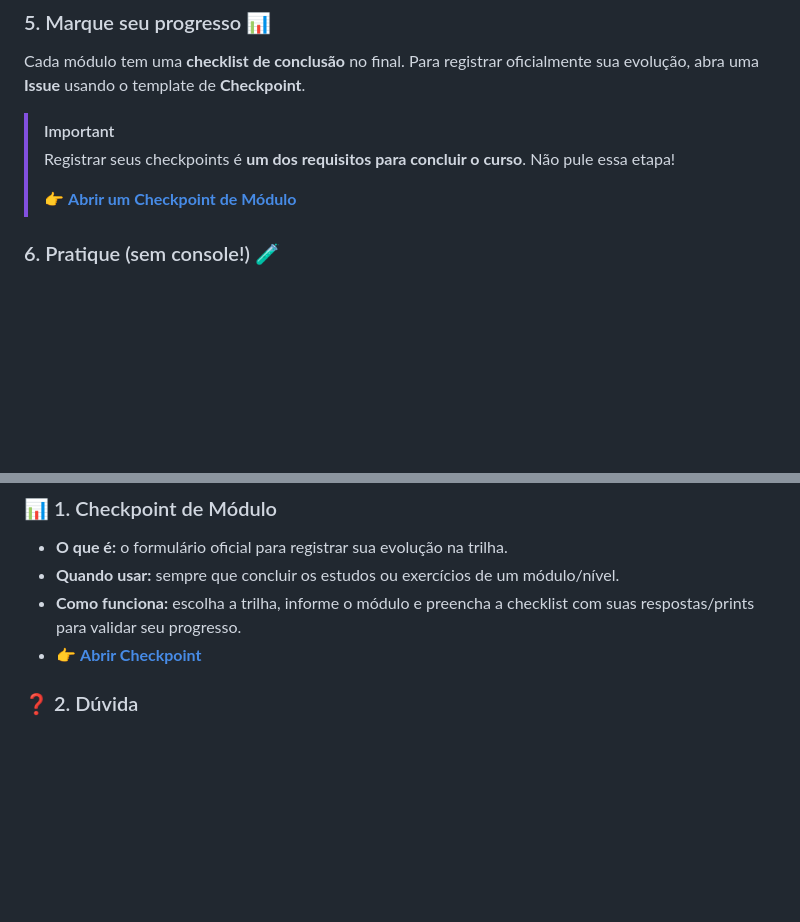
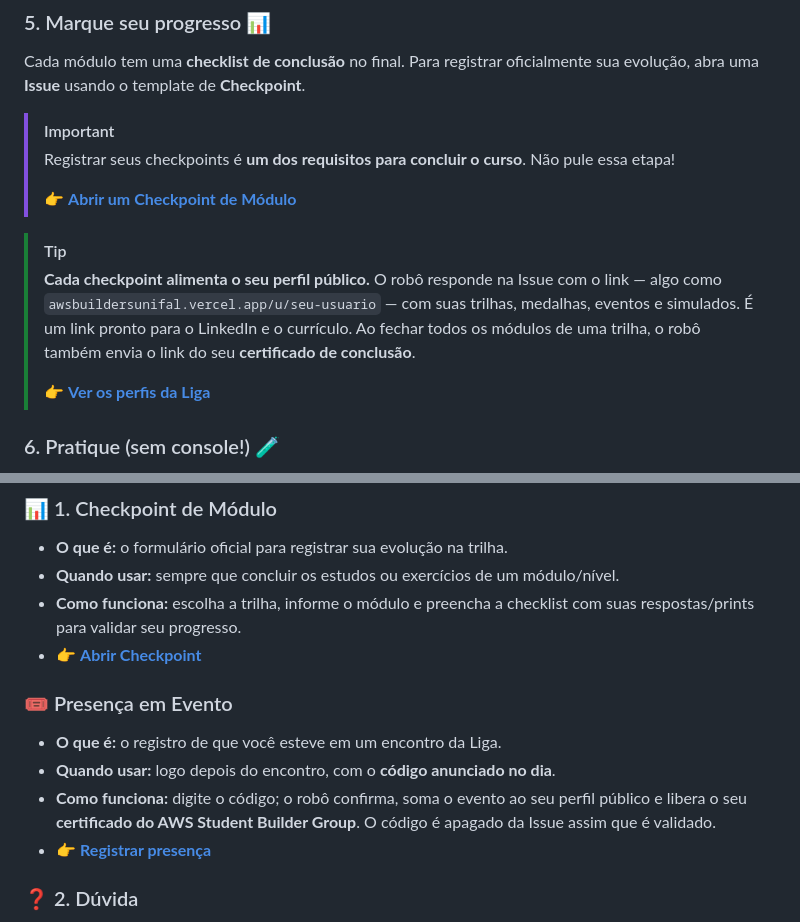
Before and after one commit to melissaalves-stack/awscloudfoundations, a Markdown page: GUIA-DO-ALUNO.md, 2 parts joined by grey strips. Drawn GitHub-style; blank space fills up the shorter version.

```diff
--- a/GUIA-DO-ALUNO.md
+++ b/GUIA-DO-ALUNO.md
@@ -79,6 +79,11 @@ Cada módulo tem uma **checklist de conclusão** no final. Para registrar oficia
 >
 > 👉 **[Abrir um Checkpoint de Módulo](https://github.com/melissaalves-stack/awscloudfoundations/issues/new?template=checkpoint-de-modulo.yml)**
 
+> [!TIP]
+> **Cada checkpoint alimenta o seu perfil público.** O robô responde na Issue com o link — algo como `awsbuildersunifal.vercel.app/u/seu-usuario` — com suas trilhas, medalhas, eventos e simulados. É um link pronto para o LinkedIn e o currículo. Ao fechar todos os módulos de uma trilha, o robô também envia o link do seu **certificado de conclusão**.
+>
+> 👉 **[Ver os perfis da Liga](https://awsbuildersunifal.vercel.app/u)**
+
 ### 6. Pratique (sem console!) 🧪
 
 Ao final de cada módulo há uma **sugestão de laboratório**. A parte prática usa ambientes **prontos e gratuitos** — você **não precisa** de conta pessoal da AWS nem de cartão de crédito:
@@ -103,6 +108,13 @@ Nossa comunidade usa a aba **Issues** para registrar estudos, tirar dúvidas e i
 - **Quando usar:** sempre que concluir os estudos ou exercícios de um módulo/nível.
 - **Como funciona:** escolha a trilha, informe o módulo e preencha a checklist com suas respostas/prints para validar seu progresso.
 - 👉 **[Abrir Checkpoint](https://github.com/melissaalves-stack/awscloudfoundations/issues/new?template=checkpoint-de-modulo.yml)**
+
+### 🎟️ Presença em Evento
+
+- **O que é:** o registro de que você esteve em um encontro da Liga.
+- **Quando usar:** logo depois do encontro, com o **código anunciado no dia**.
+- **Como funciona:** digite o código; o robô confirma, soma o evento ao seu perfil público e libera o seu **certificado do AWS Student Builder Group**. O código é apagado da Issue assim que é validado.
+- 👉 **[Registrar presença](https://github.com/melissaalves-stack/awscloudfoundations/issues/new?template=presenca-em-evento.yml)**
 
 ### ❓ 2. Dúvida
 
```
Also changed, not shown: .github/scripts/README.md (added, +56 -0 lines), README.md (+13 -0 lines), membros/README.md (added, +43 -0 lines), assets/logo-lacen.png (added), assets/logo.png, 12 other files.
